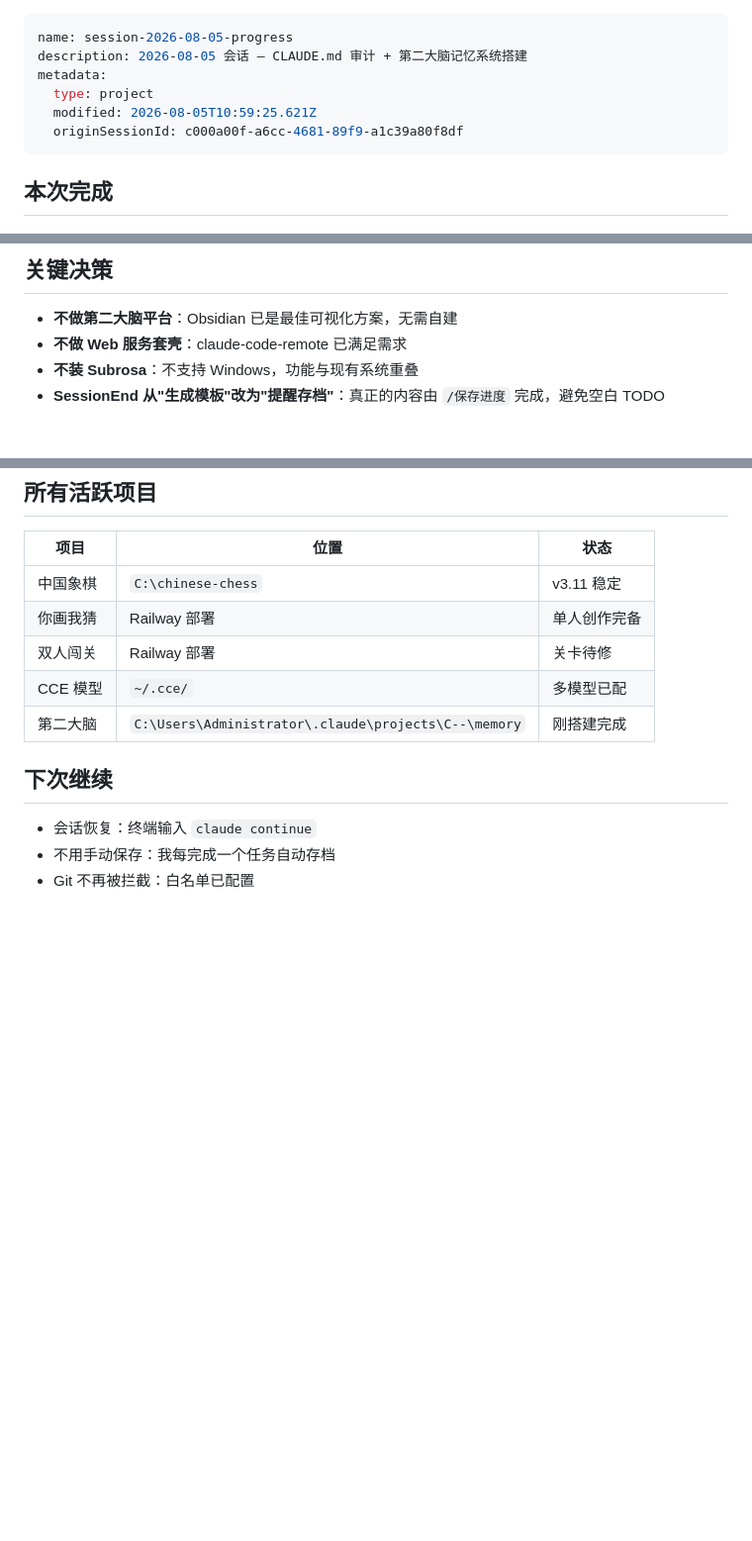
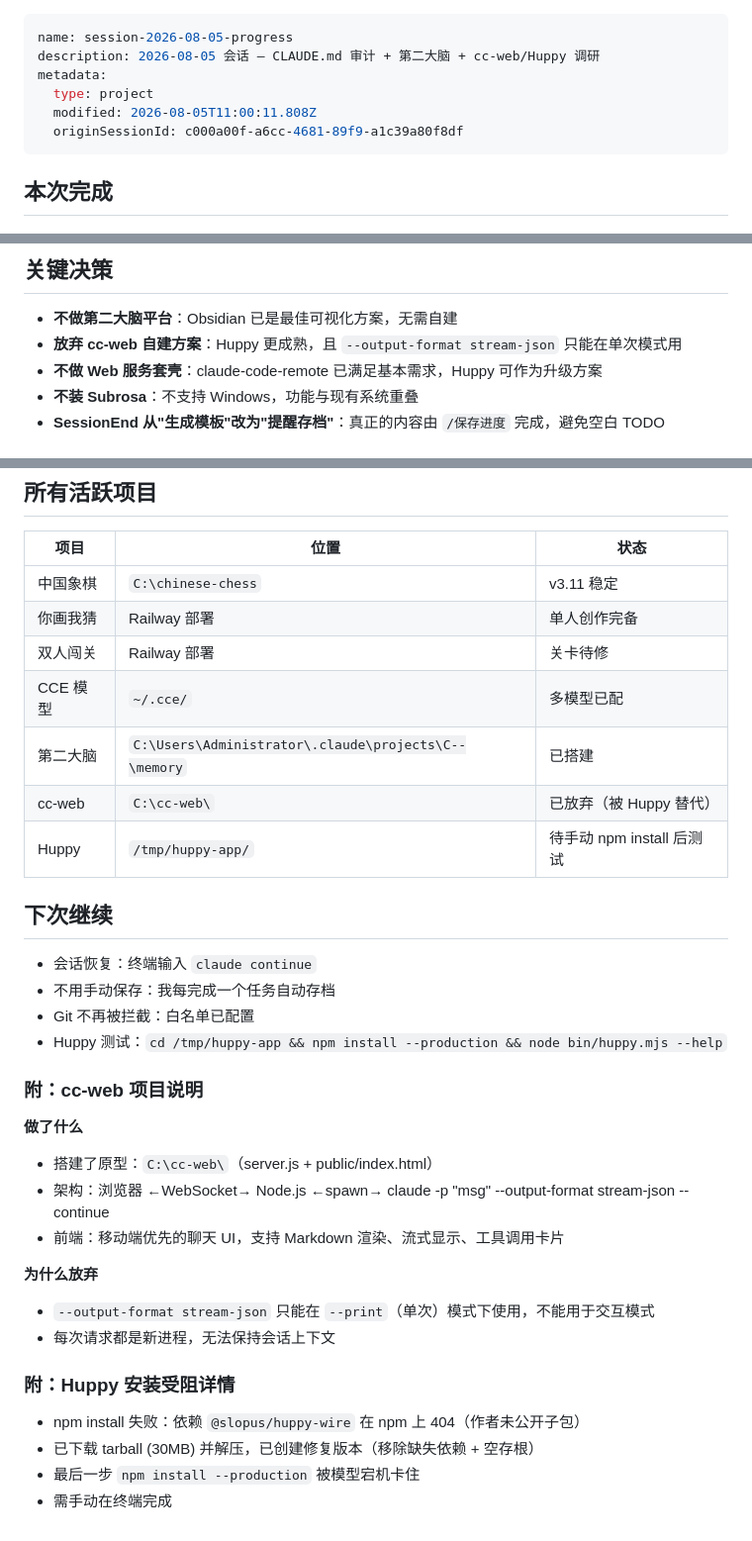
Before and after one commit to z15314102792-arch/second-brain, a Markdown page: session-2026-08-05-progress.md, 3 parts joined by grey strips. Shown at 99% size. Drawn GitHub-style; blank space fills up the shorter version.

Commit message:
更新会话进度: cc-web/Huppy 调研，CLAUDE.md 新增自动存档规则

```diff
--- a/session-2026-08-05-progress.md
+++ b/session-2026-08-05-progress.md
@@ -1,9 +1,9 @@
 ---
 name: session-2026-08-05-progress
-description: 2026-08-05 会话 — CLAUDE.md 审计 + 第二大脑记忆系统搭建
+description: 2026-08-05 会话 — CLAUDE.md 审计 + 第二大脑 + cc-web/Huppy 调研
 metadata:
   type: project
-  modified: 2026-08-05T10:59:25.621Z
+  modified: 2026-08-05T11:00:11.808Z
   originSessionId: c000a00f-a6cc-4681-89f9-a1c39a80f8df
 ---
 
@@ -50,7 +50,8 @@ metadata:
 ## 关键决策
 
 - **不做第二大脑平台**：Obsidian 已是最佳可视化方案，无需自建
-- **不做 Web 服务套壳**：claude-code-remote 已满足需求
+- **放弃 cc-web 自建方案**：Huppy 更成熟，且 `--output-format stream-json` 只能在单次模式用
+- **不做 Web 服务套壳**：claude-code-remote 已满足基本需求，Huppy 可作为升级方案
 - **不装 Subrosa**：不支持 Windows，功能与现有系统重叠
 - **SessionEnd 从"生成模板"改为"提醒存档"**：真正的内容由 `/保存进度` 完成，避免空白 TODO
 
@@ -70,10 +71,31 @@ Claude Code 聊天 → /保存进度 → memory/*.md 文件 → Obsidian 可视
 | 你画我猜 | Railway 部署 | 单人创作完备 |
 | 双人闯关 | Railway 部署 | 关卡待修 |
 | CCE 模型 | `~/.cce/` | 多模型已配 |
-| 第二大脑 | `C:\Users\Administrator\.claude\projects\C--\memory` | 刚搭建完成 |
+| 第二大脑 | `C:\Users\Administrator\.claude\projects\C--\memory` | 已搭建 |
+| cc-web | `C:\cc-web\` | 已放弃（被 Huppy 替代） |
+| Huppy | `/tmp/huppy-app/` | 待手动 npm install 后测试 |
 
 ## 下次继续
 
 - 会话恢复：终端输入 `claude continue`
 - 不用手动保存：我每完成一个任务自动存档
 - Git 不再被拦截：白名单已配置
+- Huppy 测试：`cd /tmp/huppy-app && npm install --production && node bin/huppy.mjs --help`
+
+### 附：cc-web 项目说明
+
+**做了什么**
+- 搭建了原型：`C:\cc-web\`（server.js + public/index.html）
+- 架构：浏览器 ←WebSocket→ Node.js ←spawn→ claude -p "msg" --output-format stream-json --continue
+- 前端：移动端优先的聊天 UI，支持 Markdown 渲染、流式显示、工具调用卡片
+
+**为什么放弃**
+- `--output-format stream-json` 只能在 `--print`（单次）模式下使用，不能用于交互模式
+- 每次请求都是新进程，无法保持会话上下文
+
+### 附：Huppy 安装受阻详情
+
+- npm install 失败：依赖 `@slopus/huppy-wire` 在 npm 上 404（作者未公开子包）
+- 已下载 tarball (30MB) 并解压，已创建修复版本（移除缺失依赖 + 空存根）
+- 最后一步 `npm install --production` 被模型宕机卡住
+- 需手动在终端完成
```
